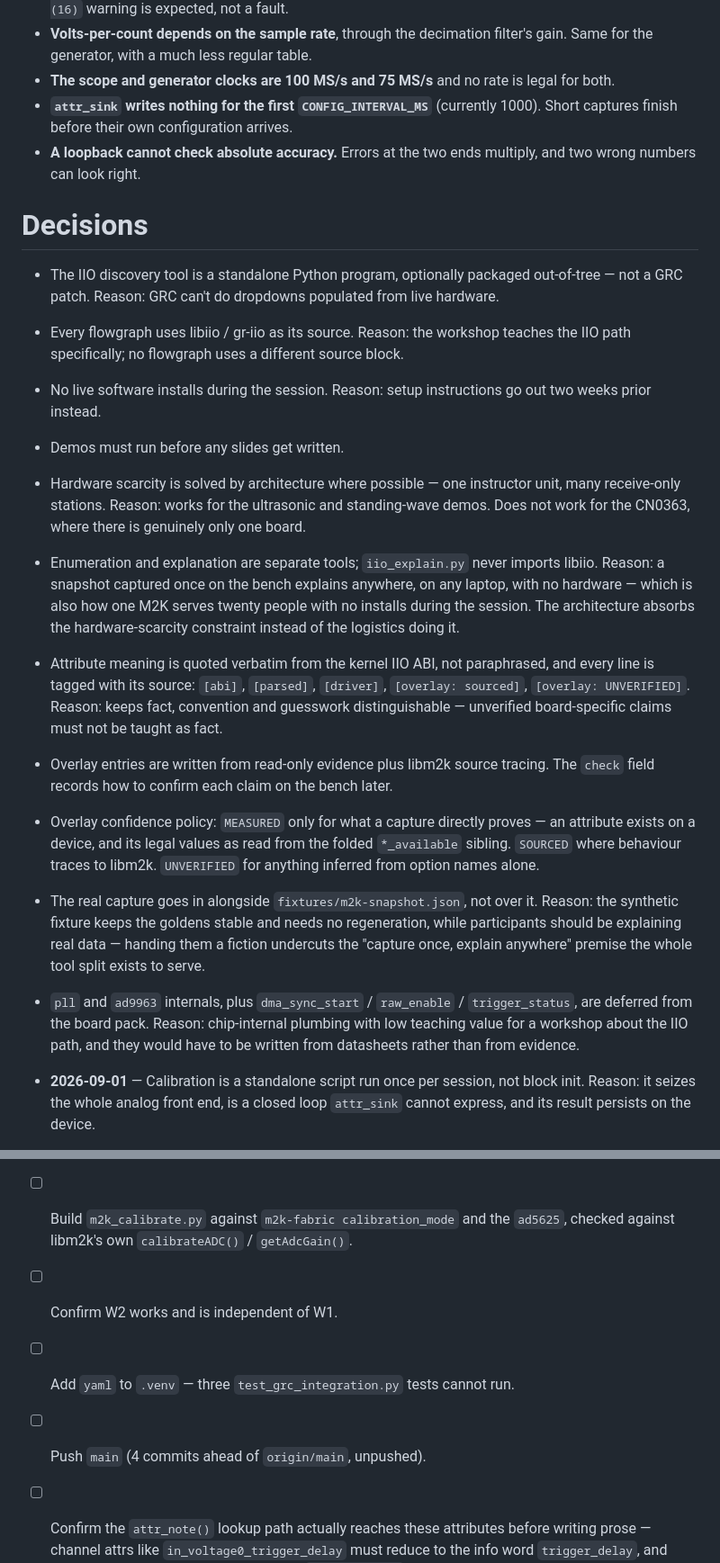
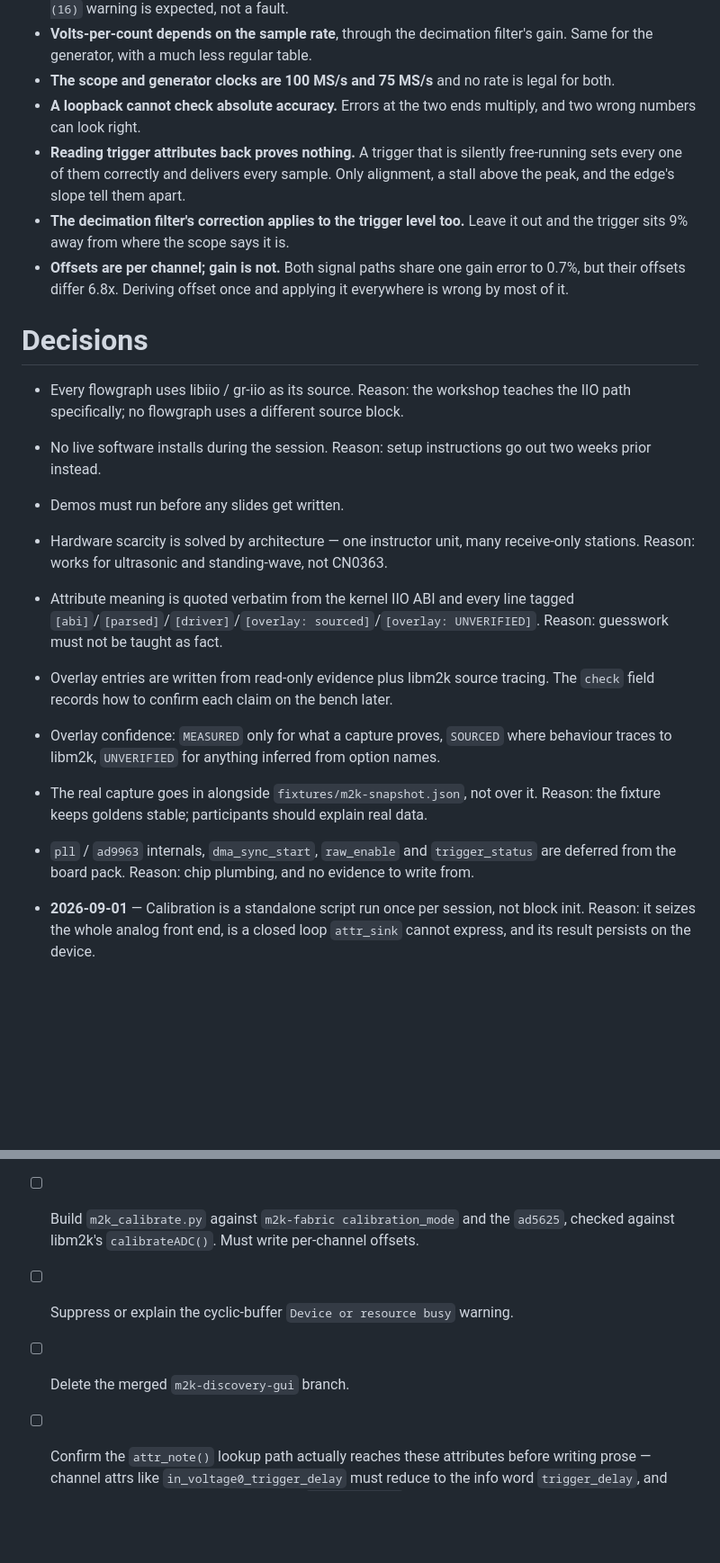
Before and after one commit to livethisdream/grcon26-workshop, a Markdown page: project/grcon26-workshop_PROJECT.md, 2 parts joined by grey strips. Shown at 90% size. Drawn GitHub-style; blank space fills up the shorter version.

```diff
--- a/project/grcon26-workshop_PROJECT.md
+++ b/project/grcon26-workshop_PROJECT.md
@@ -49,48 +49,37 @@ display), and the session material itself.
   Same for the generator, with a much less regular table.
 - **The scope and generator clocks are 100 MS/s and 75 MS/s** and no rate is legal for
   both.
-- **`attr_sink` writes nothing for the first `CONFIG_INTERVAL_MS`** (currently 1000).
-  Short captures finish before their own configuration arrives.
 - **A loopback cannot check absolute accuracy.** Errors at the two ends multiply, and
   two wrong numbers can look right.
+- **Reading trigger attributes back proves nothing.** A trigger that is silently
+  free-running sets every one of them correctly and delivers every sample. Only
+  alignment, a stall above the peak, and the edge's slope tell them apart.
+- **The decimation filter's correction applies to the trigger level too.** Leave it out
+  and the trigger sits 9% away from where the scope says it is.
+- **Offsets are per channel; gain is not.** Both signal paths share one gain error to
+  0.7%, but their offsets differ 6.8x. Deriving offset once and applying it everywhere
+  is wrong by most of it.
 
 # Decisions
 
-- The IIO discovery tool is a standalone Python program, optionally packaged
-  out-of-tree — not a GRC patch. Reason: GRC can't do dropdowns populated from live
-  hardware.
 - Every flowgraph uses libiio / gr-iio as its source. Reason: the workshop teaches the
   IIO path specifically; no flowgraph uses a different source block.
 - No live software installs during the session. Reason: setup instructions go out two
   weeks prior instead.
 - Demos must run before any slides get written.
-- Hardware scarcity is solved by architecture where possible — one instructor unit,
-  many receive-only stations. Reason: works for the ultrasonic and standing-wave
-  demos. Does not work for the CN0363, where there is genuinely only one board.
-- Enumeration and explanation are separate tools; `iio_explain.py` never imports
-  libiio. Reason: a snapshot captured once on the bench explains anywhere, on any
-  laptop, with no hardware — which is also how one M2K serves twenty people with no
-  installs during the session. The architecture absorbs the hardware-scarcity
-  constraint instead of the logistics doing it.
-- Attribute meaning is quoted verbatim from the kernel IIO ABI, not paraphrased, and
-  every line is tagged with its source: `[abi]`, `[parsed]`, `[driver]`,
-  `[overlay: sourced]`, `[overlay: UNVERIFIED]`. Reason: keeps fact, convention and
-  guesswork distinguishable — unverified board-specific claims must not be taught as
-  fact.
+- Hardware scarcity is solved by architecture — one instructor unit, many
+  receive-only stations. Reason: works for ultrasonic and standing-wave, not CN0363.
+- Attribute meaning is quoted verbatim from the kernel IIO ABI and every line tagged
+  `[abi]`/`[parsed]`/`[driver]`/`[overlay: sourced]`/`[overlay: UNVERIFIED]`. Reason:
+  guesswork must not be taught as fact.
 - Overlay entries are written from read-only evidence plus libm2k source tracing. The
   `check` field records how to confirm each claim on the bench later.
-- Overlay confidence policy: `MEASURED` only for what a capture directly proves — an
-  attribute exists on a device, and its legal values as read from the folded
-  `*_available` sibling. `SOURCED` where behaviour traces to libm2k. `UNVERIFIED` for
-  anything inferred from option names alone.
-- The real capture goes in alongside `fixtures/m2k-snapshot.json`, not over it. Reason:
-  the synthetic fixture keeps the goldens stable and needs no regeneration, while
-  participants should be explaining real data — handing them a fiction undercuts the
-  "capture once, explain anywhere" premise the whole tool split exists to serve.
-- `pll` and `ad9963` internals, plus `dma_sync_start` / `raw_enable` / `trigger_status`,
-  are deferred from the board pack. Reason: chip-internal plumbing with low teaching
-  value for a workshop about the IIO path, and they would have to be written from
-  datasheets rather than from evidence.
+- Overlay confidence: `MEASURED` only for what a capture proves, `SOURCED` where
+  behaviour traces to libm2k, `UNVERIFIED` for anything inferred from option names.
+- The real capture goes in alongside `fixtures/m2k-snapshot.json`, not over it.
+  Reason: the fixture keeps goldens stable; participants should explain real data.
+- `pll` / `ad9963` internals, `dma_sync_start`, `raw_enable` and `trigger_status` are
+  deferred from the board pack. Reason: chip plumbing, and no evidence to write from.
 
 - **2026-09-01** — Calibration is a standalone script run once per session, not block
   init. Reason: it seizes the whole analog front end, is a closed loop `attr_sink`
@@ -157,9 +159,8 @@ participant station; move acquisition state server-side; slides, procurement, ti
 - [ ] Build `m2k_calibrate.py` against `m2k-fabric calibration_mode` and the `ad5625`,
-      checked against libm2k's own `calibrateADC()` / `getAdcGain()`.
-- [ ] Confirm W2 works and is independent of W1.
-- [ ] Add `yaml` to `.venv` — three `test_grc_integration.py` tests cannot run.
+      checked against libm2k's `calibrateADC()`. Must write per-channel offsets.
+- [ ] Suppress or explain the cyclic-buffer `Device or resource busy` warning.
+- [ ] Delete the merged `m2k-discovery-gui` branch.
 
-- [ ] Push `main` (4 commits ahead of `origin/main`, unpushed).
 - [ ] Confirm the `attr_note()` lookup path actually reaches these attributes before
       writing prose — channel attrs like `in_voltage0_trigger_delay` must reduce to the
       info word `trigger_delay`, and device-level attrs must hit the same flat
```
Also changed, not shown: other parts of project/grcon26-workshop_PROJECT.md (+40 -27 lines), project/grcon26-workshop_ARCHIVE.md (+42 -1 lines).
